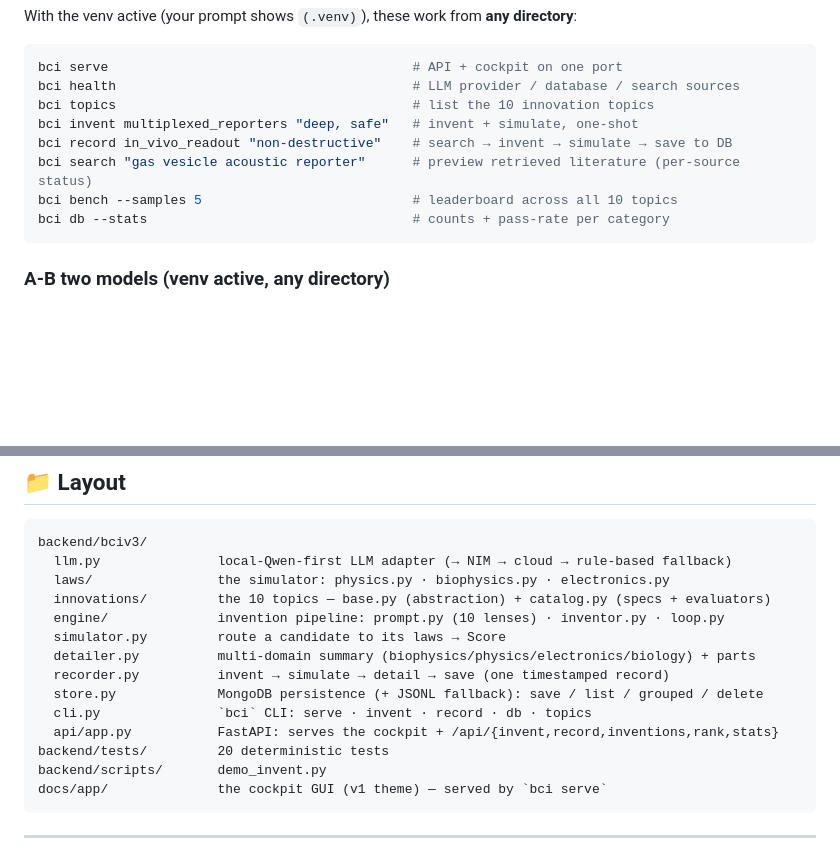
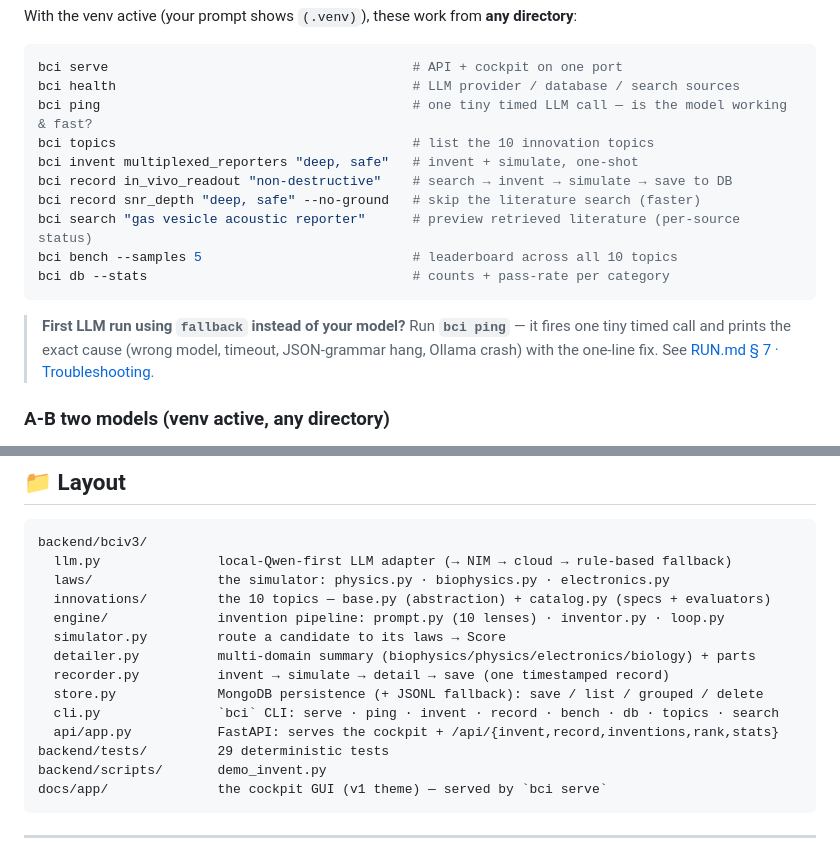
Before and after one commit to sanjaydoc/Brain-Computer-Interface-v3, a Markdown page: README.md, 2 parts joined by grey strips. GitHub-like rendering; blank space fills up the shorter version.

Commit message:
docs: document bci ping, LLM tuning knobs, size-appropriate models, --no-ground, and a troubleshooting section (README + RUN.md)

````diff
--- a/README.md
+++ b/README.md
@@ -198,13 +198,19 @@ With the venv active (your prompt shows `(.venv)`), these work from **any direct
 ```bash
 bci serve                                       # API + cockpit on one port
 bci health                                      # LLM provider / database / search sources
+bci ping                                        # one tiny timed LLM call — is the model working & fast?
 bci topics                                      # list the 10 innovation topics
 bci invent multiplexed_reporters "deep, safe"   # invent + simulate, one-shot
 bci record in_vivo_readout "non-destructive"    # search → invent → simulate → save to DB
+bci record snr_depth "deep, safe" --no-ground   # skip the literature search (faster)
 bci search "gas vesicle acoustic reporter"      # preview retrieved literature (per-source status)
 bci bench --samples 5                           # leaderboard across all 10 topics
 bci db --stats                                  # counts + pass-rate per category
 ```
+
+> **First LLM run using `fallback` instead of your model?** Run **`bci ping`** — it fires one tiny
+> timed call and prints the exact cause (wrong model, timeout, JSON-grammar hang, Ollama crash) with
+> the one-line fix. See [RUN.md § 7 · Troubleshooting](RUN.md#7-troubleshooting).
 
 ### A-B two models (venv active, any directory)
 
@@ -247,9 +253,9 @@ backend/bciv3/
   detailer.py          multi-domain summary (biophysics/physics/electronics/biology) + parts
   recorder.py          invent → simulate → detail → save (one timestamped record)
   store.py             MongoDB persistence (+ JSONL fallback): save / list / grouped / delete
-  cli.py               `bci` CLI: serve · invent · record · db · topics
+  cli.py               `bci` CLI: serve · ping · invent · record · bench · db · topics · search
   api/app.py           FastAPI: serves the cockpit + /api/{invent,record,inventions,rank,stats}
-backend/tests/         20 deterministic tests
+backend/tests/         29 deterministic tests
 backend/scripts/       demo_invent.py
 docs/app/              the cockpit GUI (v1 theme) — served by `bci serve`
 ```
````
Also changed, not shown: RUN.md (+112 -15 lines).
